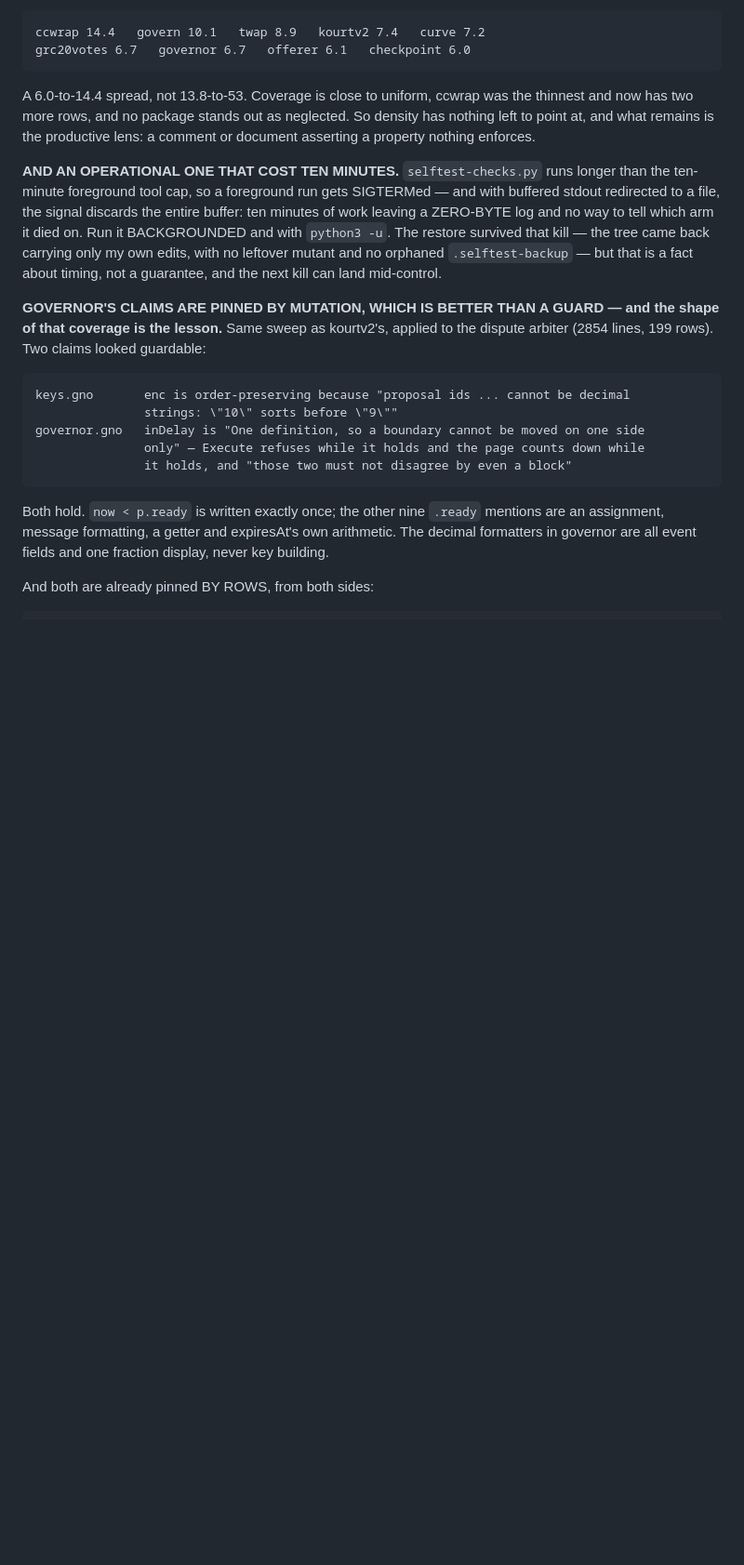
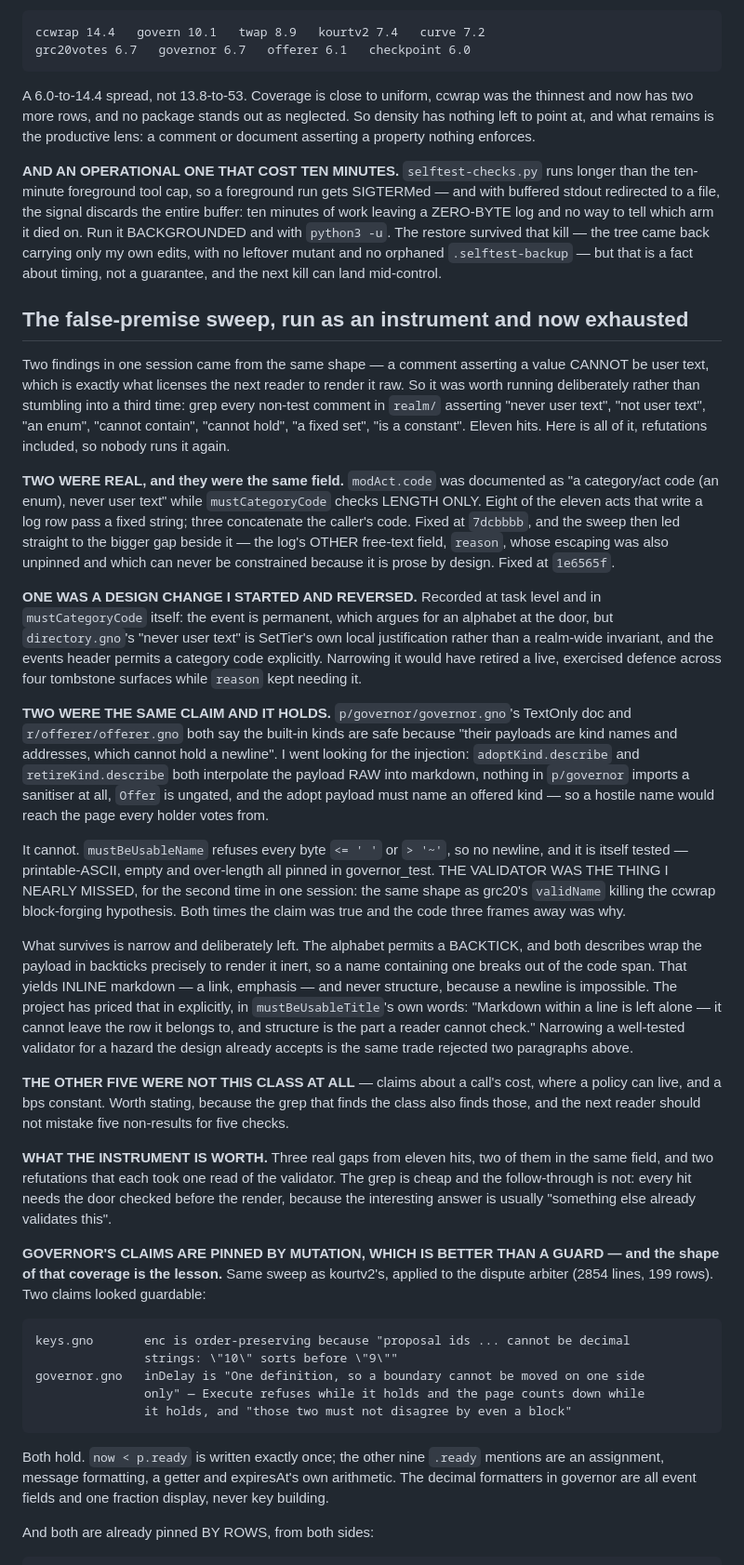
Before and after one commit to jaekwon/cryptocourt, a Markdown page: VOTEFLOOR.md, the part around the change. Shown at 93% size. GitHub-like rendering; blank space fills up the shorter version.

Commit message:
docs: the false-premise sweep, its three findings and its two refutations
Two findings in one session came from the same shape — a comment asserting a
value CANNOT be user text, which is exactly what licenses the next reader to
render it raw — so it was worth running as an instrument instead of stumbling
into it a third time. Eleven hits across realm/, all accounted for here.

Two were real and were the same field, both already fixed. One was a design
change I started and reversed, with the reasoning kept rather than the diff.

TWO WERE THE SAME CLAIM AND IT HOLDS, which is the entry worth having. governor's
TextOnly doc and offerer both say the built-ins are safe because kind names
"cannot hold a newline". I went looking for the injection and the surroundings
all favoured one: both builtin describes interpolate the payload raw into
markdown, nothing in p/governor imports a sanitiser at all, Offer is ungated, and
an adopt payload must name a kind that was actually offered. It still cannot
happen — mustBeUsableName refuses every byte at or below space and above tilde,
and that validator is itself tested.

That is the second time in one session the answer was a validator three frames
away that I nearly missed, after grc20's validName killed the ccwrap
block-forging hypothesis. Recorded as the standing lesson for this instrument:
check the door before writing up the render.

What survives is narrow and deliberately left: the alphabet permits a backtick,
and both describes wrap the payload in backticks to render it inert, so a name
carrying one breaks out of the code span. It yields inline markdown and never
structure, because a newline is impossible — and mustBeUsableTitle states that
trade in its own words. Narrowing a well-tested validator for a hazard the design
already prices in is the same trade rejected in the previous commit.

Also states plainly that five of the eleven hits were not this class at all —
claims about a call's cost, where a policy may live, a bps constant — because the
grep that finds the class finds those too, and five non-results must not read as
five checks.

Verified after the edit: check-citations, check-epoch-coherence,
check-demo-physics and check-paths each rc=0.

```diff
--- a/VOTEFLOOR.md
+++ b/VOTEFLOOR.md
@@ -451,6 +451,67 @@ ZERO-BYTE log and no way to tell which arm it died on. Run it BACKGROUNDED and w
 -u`. The restore survived that kill — the tree came back carrying only my own edits, with no
 leftover mutant and no orphaned `.selftest-backup` — but that is a fact about timing, not a
 guarantee, and the next kill can land mid-control.
+
+
+## The false-premise sweep, run as an instrument and now exhausted
+
+Two findings in one session came from the same shape — a comment asserting a value
+CANNOT be user text, which is exactly what licenses the next reader to render it
+raw. So it was worth running deliberately rather than stumbling into a third time:
+grep every non-test comment in `realm/` asserting "never user text", "not user
+text", "an enum", "cannot contain", "cannot hold", "a fixed set", "is a constant".
+Eleven hits. Here is all of it, refutations included, so nobody runs it again.
+
+**TWO WERE REAL, and they were the same field.** `modAct.code` was documented as
+"a category/act code (an enum), never user text" while `mustCategoryCode` checks
+LENGTH ONLY. Eight of the eleven acts that write a log row pass a fixed string;
+three concatenate the caller's code. Fixed at `7dcbbbb`, and the sweep then led
+straight to the bigger gap beside it — the log's OTHER free-text field, `reason`,
+whose escaping was also unpinned and which can never be constrained because it is
+prose by design. Fixed at `1e6565f`.
+
+**ONE WAS A DESIGN CHANGE I STARTED AND REVERSED.** Recorded at task level and in
+`mustCategoryCode` itself: the event is permanent, which argues for an alphabet at
+the door, but `directory.gno`'s "never user text" is SetTier's own local
+justification rather than a realm-wide invariant, and the events header permits a
+category code explicitly. Narrowing it would have retired a live, exercised
+defence across four tombstone surfaces while `reason` kept needing it.
+
+**TWO WERE THE SAME CLAIM AND IT HOLDS.** `p/governor/governor.gno`'s TextOnly doc
+and `r/offerer/offerer.gno` both say the built-in kinds are safe because "their
+payloads are kind names and addresses, which cannot hold a newline". I went
+looking for the injection: `adoptKind.describe` and `retireKind.describe` both
+interpolate the payload RAW into markdown, nothing in `p/governor` imports a
+sanitiser at all, `Offer` is ungated, and the adopt payload must name an offered
+kind — so a hostile name would reach the page every holder votes from.
+
+It cannot. `mustBeUsableName` refuses every byte `<= ' '` or `> '~'`, so no
+newline, and it is itself tested — printable-ASCII, empty and over-length all
+pinned in governor_test. THE VALIDATOR WAS THE THING I NEARLY MISSED, for the
+second time in one session: the same shape as grc20's `validName` killing the
+ccwrap block-forging hypothesis. Both times the claim was true and the code three
+frames away was why.
+
+What survives is narrow and deliberately left. The alphabet permits a BACKTICK,
+and both describes wrap the payload in backticks precisely to render it inert, so
+a name containing one breaks out of the code span. That yields INLINE markdown —
+a link, emphasis — and never structure, because a newline is impossible. The
+project has priced that in explicitly, in `mustBeUsableTitle`'s own words:
+"Markdown within a line is left alone — it cannot leave the row it belongs to, and
+structure is the part a reader cannot check." Narrowing a well-tested validator
+for a hazard the design already accepts is the same trade rejected two paragraphs
+above.
+
+**THE OTHER FIVE WERE NOT THIS CLASS AT ALL** — claims about a call's cost, where
+a policy can live, and a bps constant. Worth stating, because the grep that finds
+the class also finds those, and the next reader should not mistake five
+non-results for five checks.
+
+**WHAT THE INSTRUMENT IS WORTH.** Three real gaps from eleven hits, two of them in
+the same field, and two refutations that each took one read of the validator. The
+grep is cheap and the follow-through is not: every hit needs the door checked
+before the render, because the interesting answer is usually "something else
+already validates this".
 
 **GOVERNOR'S CLAIMS ARE PINNED BY MUTATION, WHICH IS BETTER THAN A GUARD — and the shape of
 that coverage is the lesson.** Same sweep as kourtv2's, applied to the dispute arbiter (2854
```
